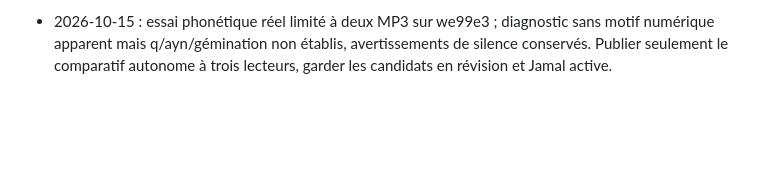
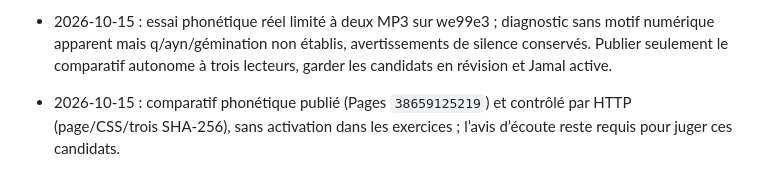
Before and after one commit to mcofirty/Darijapp, a Markdown page: docs/historique.md, the part around the change. Drawn GitHub-style; blank space fills up the shorter version.

```diff
--- a/docs/historique.md
+++ b/docs/historique.md
@@ -149,3 +149,5 @@ Toutes les fonctionnalités livrées et les décisions prises, datées, avec leu
 - 2026-10-15 : à la demande de l’utilisateur, séparer le latin affiché et le texte phonétique caché pour chaque entrée ; remplacer les chiffres-sons connus sans inventer les voyelles, préserver les vrais nombres et bloquer les nouveaux tokens ambigus. Tester deux notations sur we99e3 avant tout élargissement : OpenAI n’offre pas ici de garantie d’interprétation des phonèmes. Jamal reste active.
 
 - 2026-10-15 : essai phonétique réel limité à deux MP3 sur we99e3 ; diagnostic sans motif numérique apparent mais q/ayn/gémination non établis, avertissements de silence conservés. Publier seulement le comparatif autonome à trois lecteurs, garder les candidats en révision et Jamal active.
+
+- 2026-10-15 : comparatif phonétique publié (Pages `38659125219`) et contrôlé par HTTP (page/CSS/trois SHA-256), sans activation dans les exercices ; l’avis d’écoute reste requis pour juger ces candidats.
```
Also changed, not shown: CLAUDE.md (+1 -1 lines), docs/openai-tts/README.md (+5 -0 lines).
